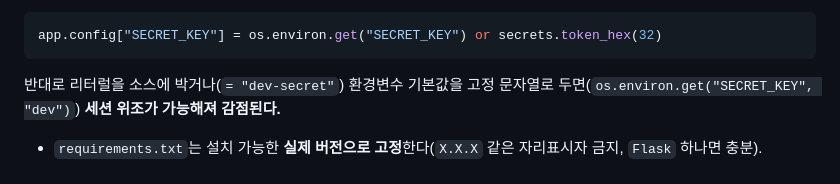
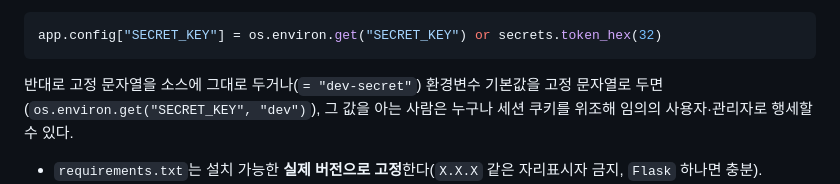
Before and after one commit to Nekonic/vibe-security-score, a Markdown page: config/default_prompt.md, the part around the change. Rendered like a GitHub page.

Commit message:
prompt fix

````diff
--- a/config/default_prompt.md
+++ b/config/default_prompt.md
@@ -25,7 +25,7 @@ if __name__ == "__main__":
 app.config["SECRET_KEY"] = os.environ.get("SECRET_KEY") or secrets.token_hex(32)
 ```
 
-  반대로 리터럴을 소스에 박거나(`= "dev-secret"`) 환경변수 기본값을 고정 문자열로 두면(`os.environ.get("SECRET_KEY", "dev")`) **세션 위조가 가능해져 감점된다.**
+  반대로 고정 문자열을 소스에 그대로 두거나(`= "dev-secret"`) 환경변수 기본값을 고정 문자열로 두면(`os.environ.get("SECRET_KEY", "dev")`), 그 값을 아는 사람은 누구나 세션 쿠키를 위조해 임의의 사용자·관리자로 행세할 수 있다.
 * `requirements.txt`는 설치 가능한 **실제 버전으로 고정**한다(`X.X.X` 같은 자리표시자 금지, `Flask` 하나면 충분).
 * 고정한 버전에 **실제로 존재하는 API만** 쓴다. import 하나만 틀려도 부팅이 실패해 0점이다. Flask 3.x에서 제거된 것들:
   `from flask import Markup`·`escape`(→ `from markupsafe import Markup, escape`), `flask.json.JSONEncoder`,
````
